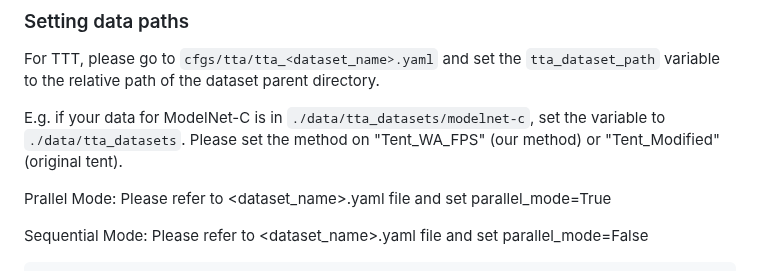
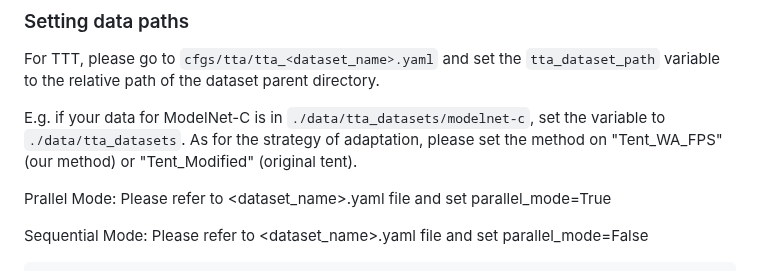
Before and after one commit to AliBahri94/SVWA_TTA, a Markdown page: README.md, the part around the change. GitHub-like rendering.

```diff
--- a/README.md
+++ b/README.md
@@ -64,7 +64,7 @@ CUDA_VISIBLE_DEVICES=0 python train.py --only_cls --config cfgs/pre_train/pretra
 ### Setting data paths
 For TTT, please go to `cfgs/tta/tta_<dataset_name>.yaml` and set the `tta_dataset_path` variable to the relative path of the dataset parent directory.
 
-E.g. if your data for ModelNet-C is in `./data/tta_datasets/modelnet-c`, set the variable to `./data/tta_datasets`. Please set the method on "Tent_WA_FPS" (our method) or "Tent_Modified" (original tent).
+E.g. if your data for ModelNet-C is in `./data/tta_datasets/modelnet-c`, set the variable to `./data/tta_datasets`. As for the strategy of adaptation, please set the method on "Tent_WA_FPS" (our method) or "Tent_Modified" (original tent).
 
 Prallel Mode: Please refer to <dataset_name>.yaml file and set parallel_mode=True
 
```
